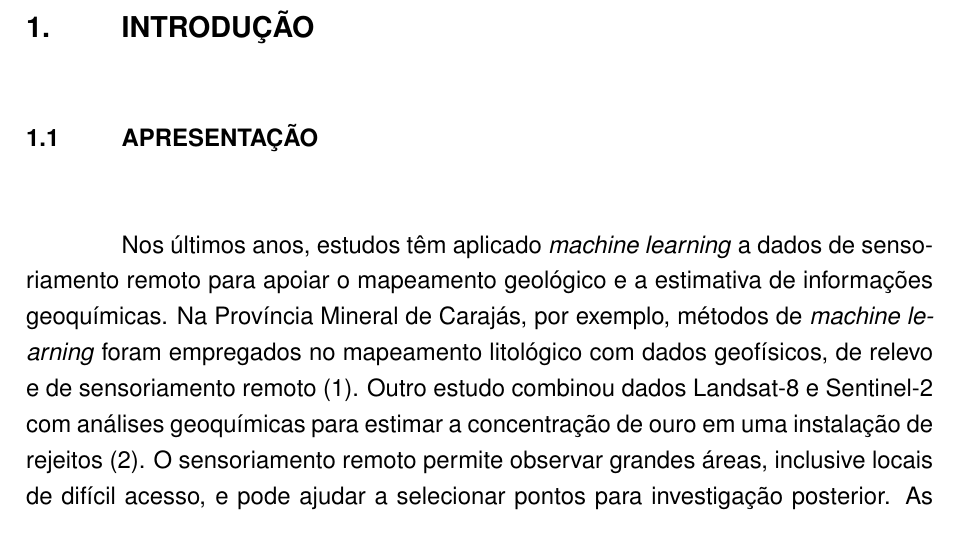
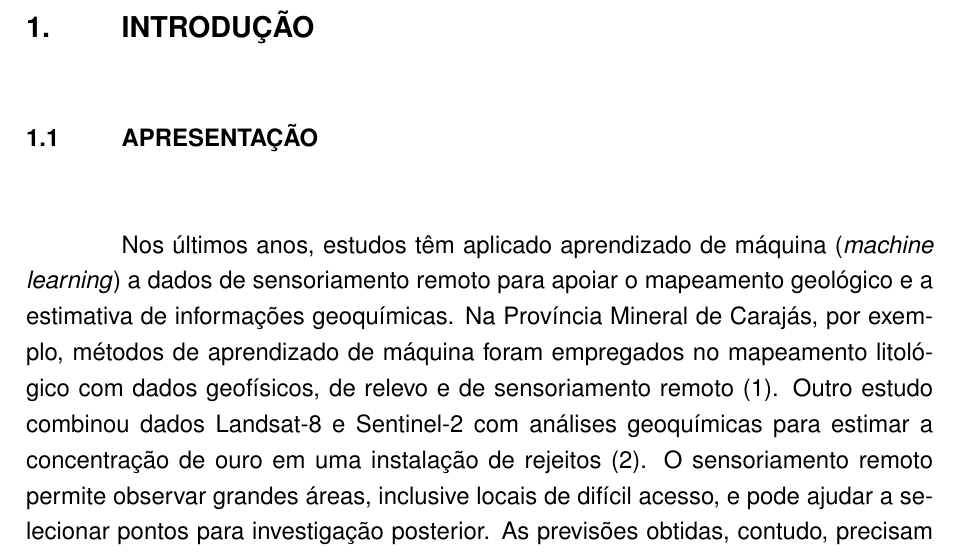
Before and after one commit to matheushrc/tcc-tabpfn, a LaTeX thesis (tcc/latex/principal.tex, which reads tcc/latex/capitulos/01-introducao.tex): part of page 4 of 19, cut so that both start at the same text. Compiled offline with pdfLaTeX.

Commit message:
use aprendizado de maquina in the introduction

```diff
--- a/tcc/latex/capitulos/01-introducao.tex
+++ b/tcc/latex/capitulos/01-introducao.tex
@@ -4,7 +4,7 @@
 
 \section{APRESENTAÇÃO}
 
-Nos últimos anos, estudos têm aplicado \textit{machine learning} a dados de sensoriamento remoto para apoiar o mapeamento geológico e a estimativa de informações geoquímicas. Na Província Mineral de Carajás, por exemplo, métodos de \textit{machine learning} foram empregados no mapeamento litológico com dados geofísicos, de relevo e de sensoriamento remoto \cite{costa2019}. Outro estudo combinou dados Landsat-8 e Sentinel-2 com análises geoquímicas para estimar a concentração de ouro em uma instalação de rejeitos \cite{zhang2023}. O sensoriamento remoto permite observar grandes áreas, inclusive locais de difícil acesso, e pode ajudar a selecionar pontos para investigação posterior. As previsões obtidas, contudo, precisam ser verificadas com dados geológicos e análises físicas.
+Nos últimos anos, estudos têm aplicado aprendizado de máquina (\textit{machine learning}) a dados de sensoriamento remoto para apoiar o mapeamento geológico e a estimativa de informações geoquímicas. Na Província Mineral de Carajás, por exemplo, métodos de aprendizado de máquina foram empregados no mapeamento litológico com dados geofísicos, de relevo e de sensoriamento remoto \cite{costa2019}. Outro estudo combinou dados Landsat-8 e Sentinel-2 com análises geoquímicas para estimar a concentração de ouro em uma instalação de rejeitos \cite{zhang2023}. O sensoriamento remoto permite observar grandes áreas, inclusive locais de difícil acesso, e pode ajudar a selecionar pontos para investigação posterior. As previsões obtidas, contudo, precisam ser verificadas com dados geológicos e análises físicas.
 
 As informações espectrais registradas por sensores remotos dependem da interação entre a radiação eletromagnética e os materiais presentes na superfície terrestre. Características de absorção, como posição e profundidade, podem estar relacionadas à composição dos materiais; estudos também mostram relações entre dados espectrais e variáveis geoquímicas, embora essa relação dependa do sensor, da superfície observada e dos dados de referência \cite{bai2023,zhang2023}.
 
```
Also changed, not shown: tcc/markdown/01-introducao.md (+1 -1 lines).
